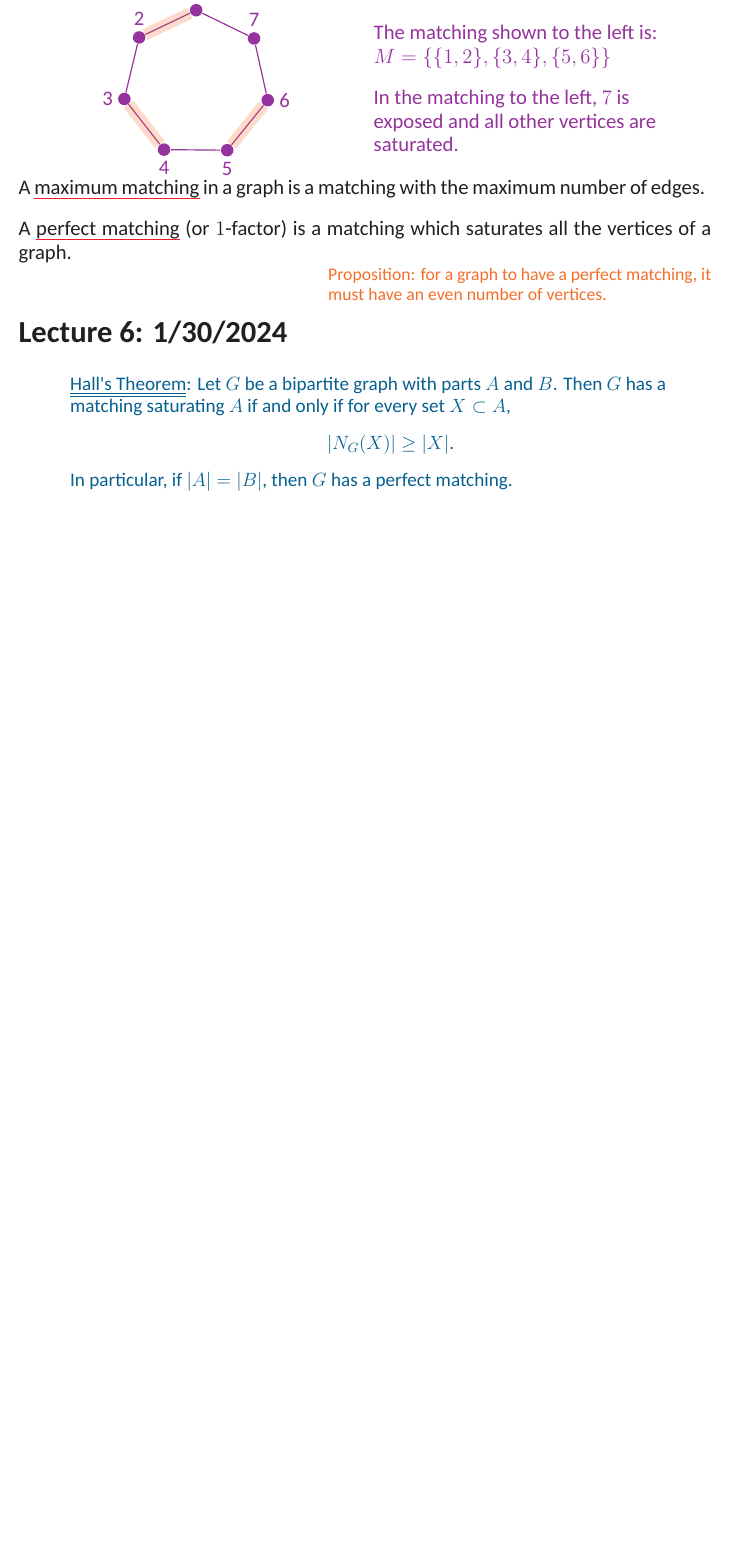
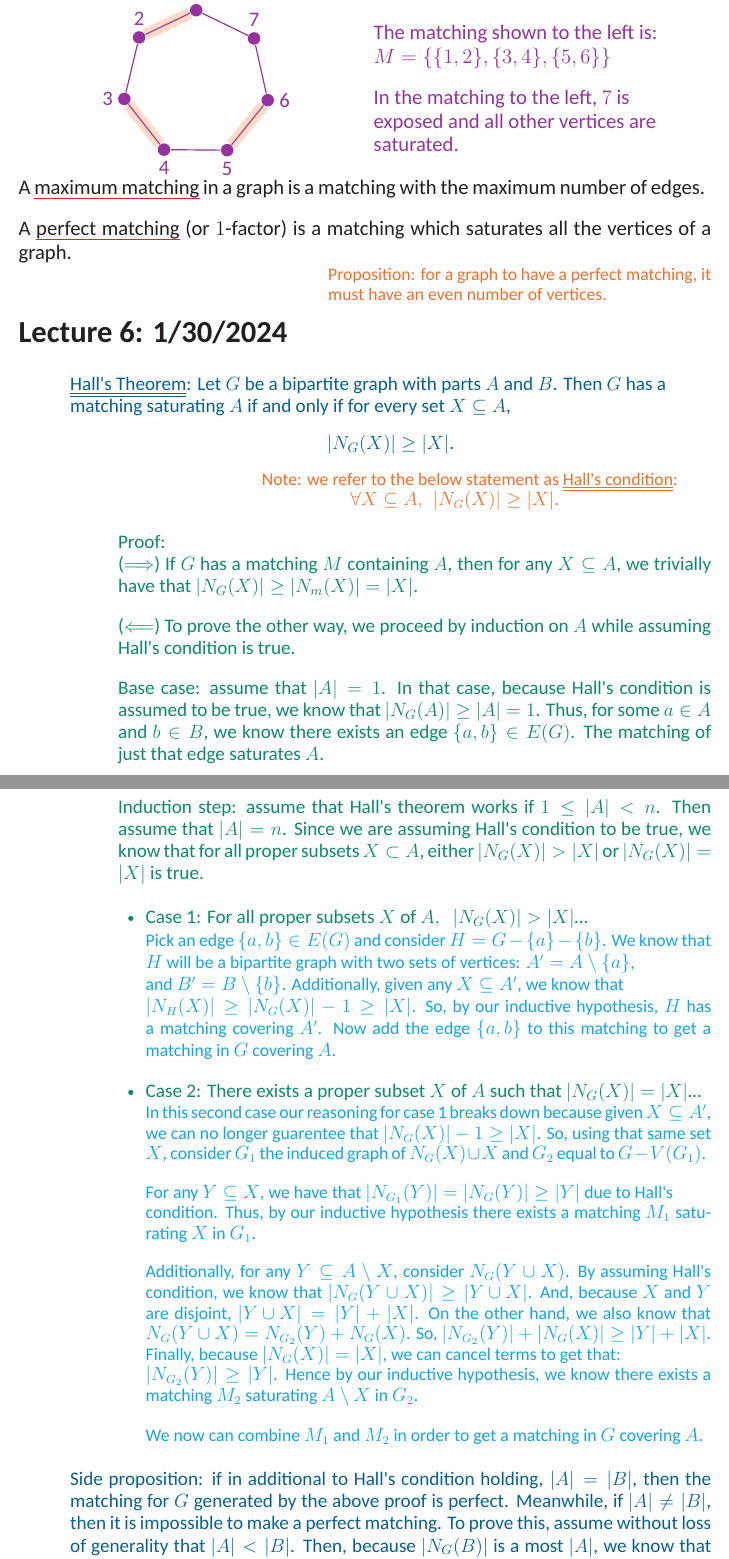
Before and after one commit to IzzytheFourtysecond/college-math-notes, a LaTeX book (Math 158 Verstraete Lecture Notes.tex): part of page 18 of 18 before the commit and two parts of pages 18 and 19 of 20 after it, the two joined at a grey line, cut so that both start at the same text, the shorter picture padded with empty space. Compiled offline with XeLaTeX; a missing font is replaced by an installed copy or a similar font.

Commit message:
some notes taken

```diff
--- a/Math 158 Verstraete Lecture Notes.tex
+++ b/Math 158 Verstraete Lecture Notes.tex
@@ -1411,7 +1411,48 @@ A \udefine{perfect matching} (or $1$-factor) is a matching which saturates all t
 \markLecture{1/30/2024}
 
 {\begin{myIndent} \hTwo
-   \uuline{Hall's Theorem}: Let $G$ be a bipartite graph with parts $A$ and $B$. Then $G$ has a \\matching saturating $A$ if and only if for every set $X \subset A$, \[ \lvert N_G(X) \rvert \geq \lvert X \rvert\text{.}\] In particular, if $\lvert A \rvert = \lvert B \rvert$, then $G$ has a perfect matching.
+   \uuline{Hall's Theorem}: Let $G$ be a bipartite graph with parts $A$ and $B$. Then $G$ has a \\matching saturating $A$ if and only if for every set $X \subseteq A$, \[ \lvert N_G(X) \rvert \geq \lvert X \rvert\text{.}\]
+   {\begin{myTindent}\begin{myIndent} \teachComment
+      Note: we refer to the below statement as \uuline{Hall's condition}:
+      \begin{myConstrict}\begin{myConstrict}
+         $\forall X \subseteq A, \hspace{0.4em} \lvert N_G(X) \rvert \geq \lvert X \rvert$. \retTwo
+      \end{myConstrict}\end{myConstrict}
+   \end{myIndent}\end{myTindent}}
+
+   {\begin{myIndent} \hThree
+      Proof:\\
+      ($\Longrightarrow$) If $G$ has a matching $M$ containing $A$, then for any $X \subseteq A$, we trivially have that $\left| N_G(X)\right| \geq \left| N_m(X) \right| = \left| X \right|$. \retTwo
+      ($\Longleftarrow$) To prove the other way, we proceed by induction on $A$ while assuming Hall's condition is true. \retTwo
+
+      Base case: assume that $\left| A \right| = 1$. In that case, because Hall's condition is assumed to be true, we know that $\left| N_G(A) \right| \geq \left| A \right| = 1$. Thus, for some $a \in A$ and $b \in B$, we know there exists an edge $\{a, b\} \in E(G)$. The matching of just that edge saturates $A$.
+
+      \newpage
+
+      Induction step:  assume that Hall's theorem works if $1 \leq \left| A \right| < n$. Then assume that $\left| A \right| = n$. Since we are assuming Hall's condition to be true, we know that for all proper subsets $X \subset A$, either $\lvert N_G(X) \rvert > \lvert X \rvert$ or $\lvert N_G(X) \rvert = \lvert X \rvert$ is true. \retTwo
+
+      \begin{itemize}
+         \item Case 1: For all proper subsets $X$ of $A, \hspace{0.5em}\lvert N_G(X) \rvert > \lvert X \rvert$\dots\\ {\hFour
+            Pick an edge $\{a, b\} \in E(G)$ and consider $H = G - \{a\} - \{b\}$. We know that $H$ will be a bipartite graph with two sets of vertices: $A^\prime = A \setminus \{a\}$,\\ and $B^\prime = B \setminus \{b\}$. Additionally, given any $X \subseteq A^\prime$, we know that\\ $\lvert N_H(X) \rvert \geq \lvert N_G(X) \rvert - 1 \geq \lvert X \rvert$. So, by our inductive hypothesis, $H$ has a matching covering $A^\prime$. Now add the edge $\{a, b\}$ to this matching to get a matching in $G$ covering $A$.
+         }
+         \retTwo
+
+         \item Case 2: There exists a proper subset $X$ of $A$ such that $\left|N_G(X)\right| = \left| X \right|$\dots\\ {\hFour
+            In this second case our reasoning for case 1 breaks down because given $X \subseteq A^\prime$, we can no longer guarentee that $\lvert N_G(X) \rvert - 1 \geq \lvert X \rvert$. So, using that same set $X$,  consider $G_1$ the induced graph of $N_G(X) \cup X$ and $G_2$ equal to $G - V(G_1)$. \retTwo
+
+            For any $Y \subseteq X$, we have that $\left| N_{G_1}(Y) \right| = \left| N_G(Y) \right| \geq \left| Y \right|$ due to Hall's\\ condition. Thus, by our inductive hypothesis there exists a matching $M_1$ saturating $X$ in $G_1$. \retTwo
+
+            Additionally, for any $Y \subseteq A \setminus X$, consider $N_G(Y \cup X)$. By assuming Hall's condition, we know that $\lvert N_G(Y \cup X) \rvert \geq \left| Y \cup X \right|$. And, because $X$ and $Y$ are disjoint, $\left| Y \cup X \right| = \left| Y \right| + \left| X \right|$. On the other hand, we also know that $N_G(Y \cup X) = N_{G_2}(Y) + N_G(X)$. So, $\left|N_{G_2}(Y)\right| + \left| N_G(X) \right| \geq \left| Y \right| + \left| X \right|$. Finally, because $\left|N_G(X)\right| = \left| X \right|$, we can cancel terms to get that:\\ $\left| N_{G_2}(Y) \right| \geq \left| Y \right|$. Hence by our inductive hypothesis, we know there exists a matching $M_2$ saturating $A \setminus X$ in $G_2$. \retTwo
+
+            We now can combine $M_1$ and $M_2$ in order to get a matching in $G$ covering $A$.
+         }
+      \end{itemize}
+      \end{myIndent}}
+      \retTwo
+      Side proposition: if in additional to Hall's condition holding, $\lvert A \rvert = \lvert B \rvert$, then the matching for $G$ generated by the above proof is perfect. Meanwhile, if $\lvert A \rvert \neq \lvert B \rvert$, then it is impossible to make a perfect matching. To prove this, assume without loss of generality that $\lvert A \rvert < \lvert B \rvert$. Then, because $\left| N_G(B) \right|$ is a most $\left| A \right|$, we know that $\left| N_G(B) \right| < \left| B \right|$. So no matching can exist covering $B$.
 \end{myIndent}}
 
+\newpage
+
+One application of Hall's Theorem is the "systems of distinct representatives"
+
 \end{document}
```
Also changed, not shown: Math 158 Verstraete Lecture Notes.pdf, Math 158 Verstraete Lecture Notes.tex (3 more changed lines), 5 other files.
